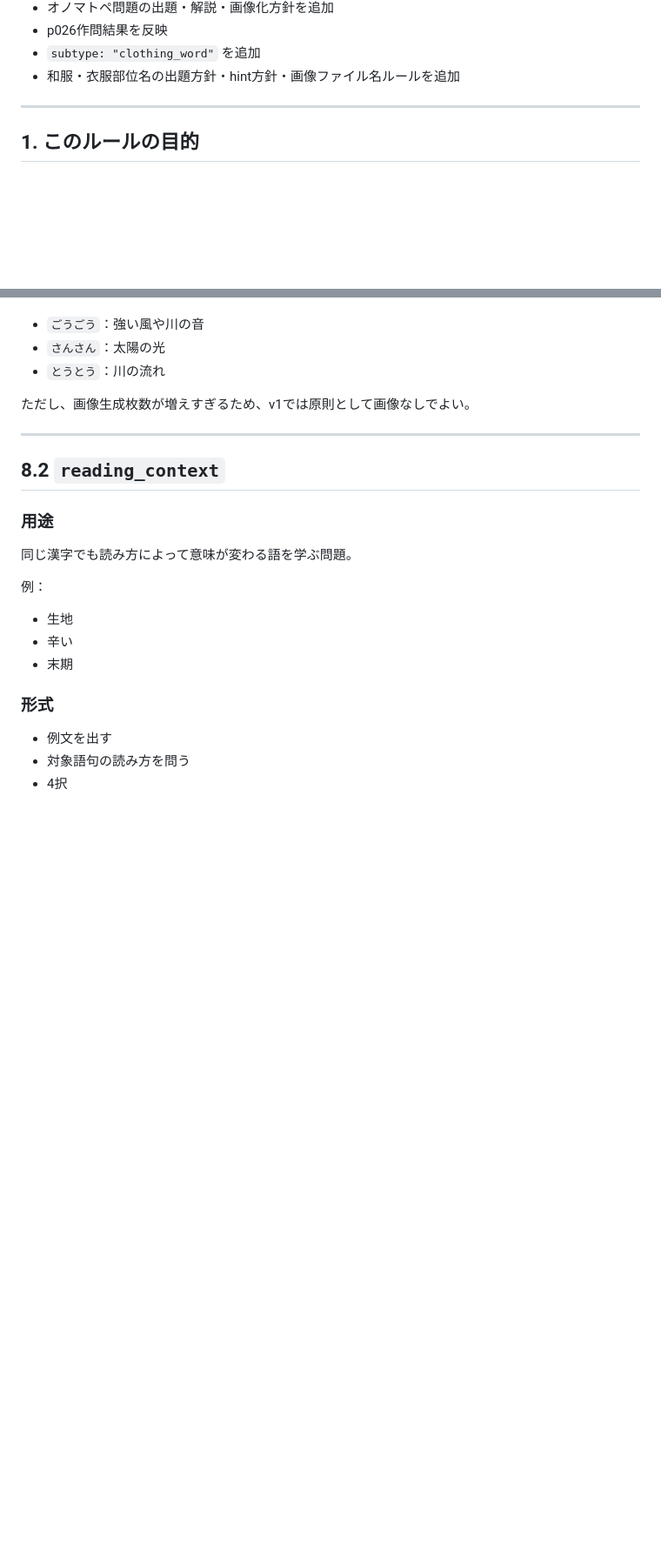
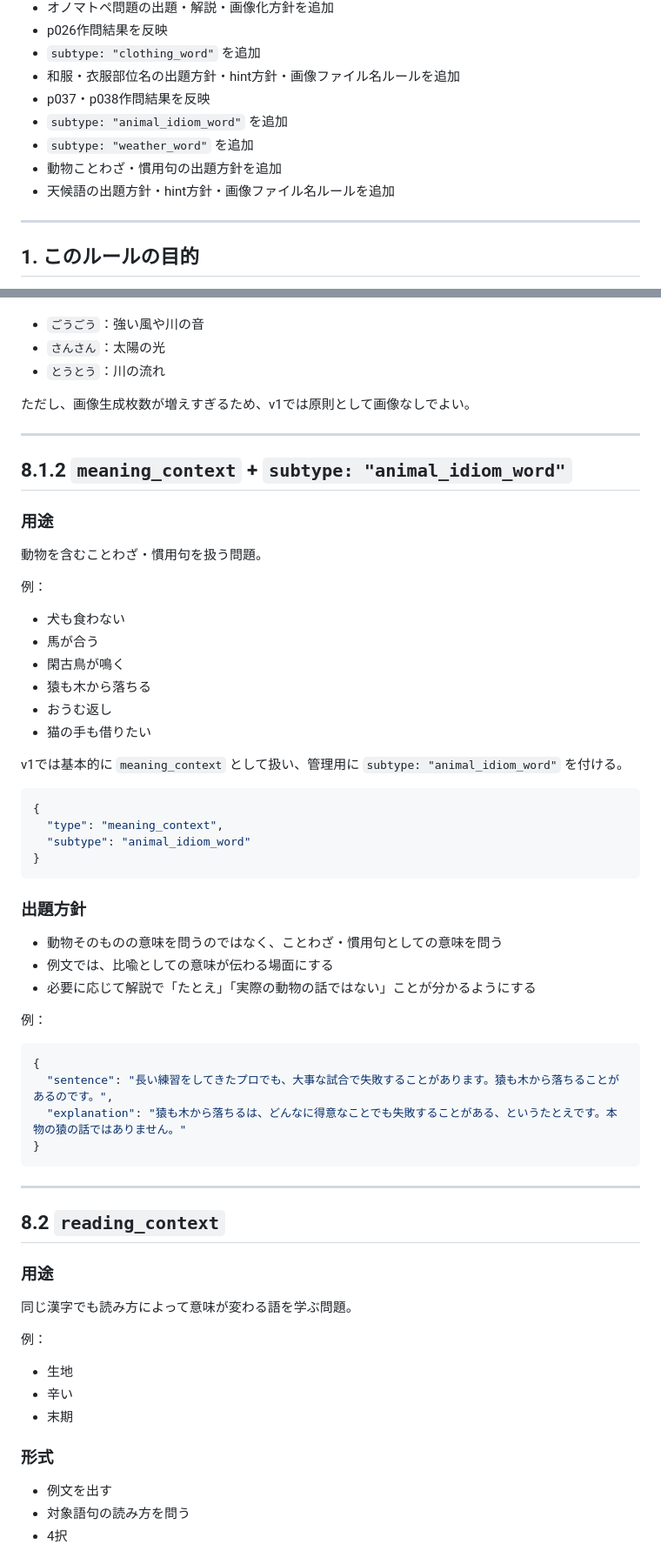
Before and after one commit to sayurihabuka/ao-learning-quest, a Markdown page: docs/vocab1300_question_rules.md, 2 parts joined by grey strips. Shown at 87% size. GitHub-like rendering; blank space fills up the shorter version.

````diff
--- a/docs/vocab1300_question_rules.md
+++ b/docs/vocab1300_question_rules.md
@@ -39,6 +39,11 @@
 - p026作問結果を反映
 - `subtype: "clothing_word"` を追加
 - 和服・衣服部位名の出題方針・hint方針・画像ファイル名ルールを追加
+- p037・p038作問結果を反映
+- `subtype: "animal_idiom_word"` を追加
+- `subtype: "weather_word"` を追加
+- 動物ことわざ・慣用句の出題方針を追加
+- 天候語の出題方針・hint方針・画像ファイル名ルールを追加
 
 ---
 
@@ -506,6 +511,47 @@ v1では、オノマトペも基本的には `meaning_context` として扱う
 
 ---
 
+## 8.1.2 `meaning_context` + `subtype: "animal_idiom_word"`
+
+### 用途
+
+動物を含むことわざ・慣用句を扱う問題。
+
+例：
+
+- 犬も食わない
+- 馬が合う
+- 閑古鳥が鳴く
+- 猿も木から落ちる
+- おうむ返し
+- 猫の手も借りたい
+
+v1では基本的に `meaning_context` として扱い、管理用に `subtype: "animal_idiom_word"` を付ける。
+
+```json
+{
+  "type": "meaning_context",
+  "subtype": "animal_idiom_word"
+}
+```
+
+### 出題方針
+
+- 動物そのものの意味を問うのではなく、ことわざ・慣用句としての意味を問う
+- 例文では、比喩としての意味が伝わる場面にする
+- 必要に応じて解説で「たとえ」「実際の動物の話ではない」ことが分かるようにする
+
+例：
+
+```json
+{
+  "sentence": "長い練習をしてきたプロでも、大事な試合で失敗することがあります。猿も木から落ちることがあるのです。",
+  "explanation": "猿も木から落ちるは、どんなに得意なことでも失敗することがある、というたとえです。本物の猿の話ではありません。"
+}
+```
+
+---
+
 ## 8.2 `reading_context`
 
 ### 用途
````
Also changed, not shown: other parts of docs/vocab1300_question_rules.md (+58 -1 lines).
